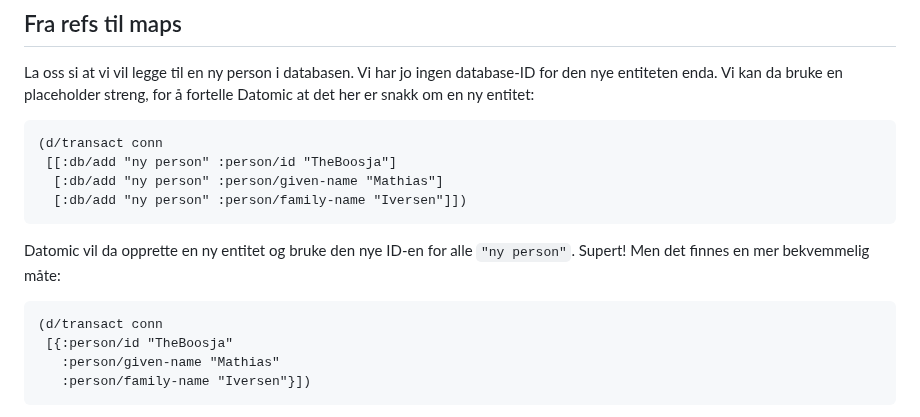
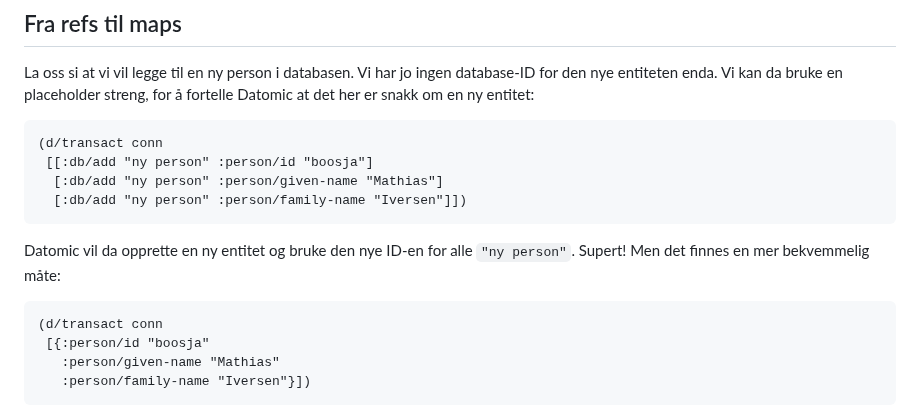
Before and after one commit to Mattilsynet/parenteser, a Markdown page: content/blog-posts/entity-maps.md, the part around the change. GitHub-like rendering.

Commit message:
Bruk Mathias' foretrukne :person/id

````diff
--- a/content/blog-posts/entity-maps.md
+++ b/content/blog-posts/entity-maps.md
@@ -168,7 +168,7 @@ for å fortelle Datomic at det her er snakk om en ny entitet:
 
 ```clj
 (d/transact conn
- [[:db/add "ny person" :person/id "TheBoosja"]
+ [[:db/add "ny person" :person/id "boosja"]
   [:db/add "ny person" :person/given-name "Mathias"]
   [:db/add "ny person" :person/family-name "Iversen"]])
 ```
@@ -178,7 +178,7 @@ person"`. Supert! Men det finnes en mer bekvemmelig måte:
 
 ```clj
 (d/transact conn
- [{:person/id "TheBoosja"
+ [{:person/id "boosja"
    :person/given-name "Mathias"
    :person/family-name "Iversen"}])
 ```
````
